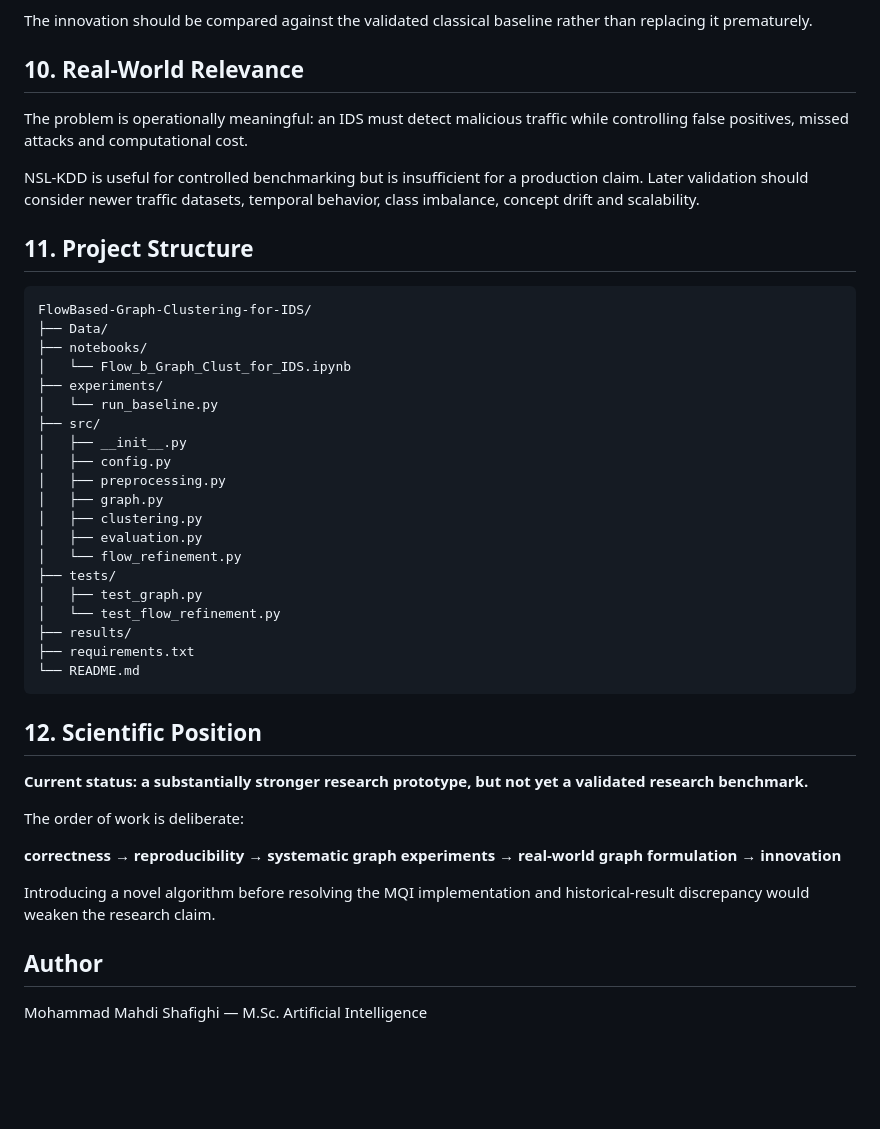
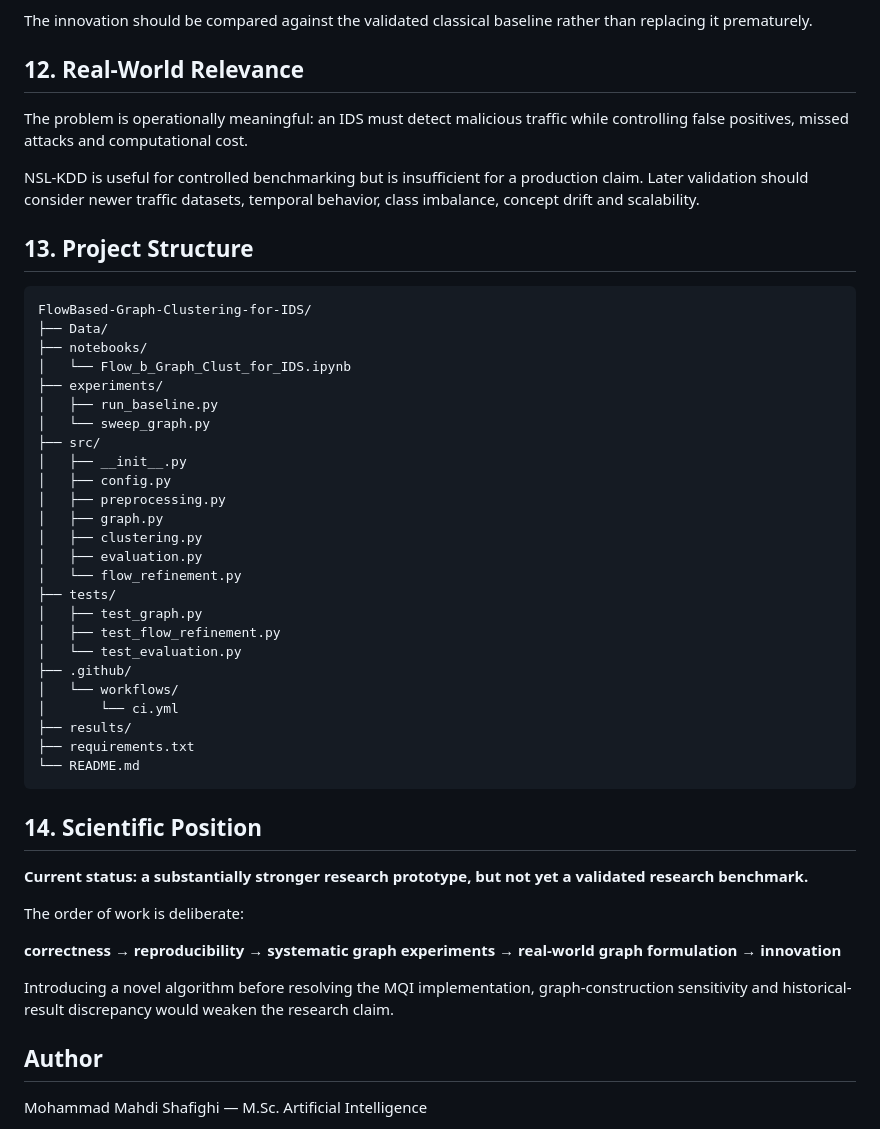
Before and after one commit to 9M3a1h3d9i9/FlowBased-Graph-Clustering-for-IDS, a Markdown page: README.md, the part around one of its changes. GitHub-like rendering; blank space fills up the shorter version.

````diff
--- a/README.md
+++ b/README.md
@@ -215,13 +271,13 @@ Candidate components:
 
 The innovation should be compared against the validated classical baseline rather than replacing it prematurely.
 
-## 10. Real-World Relevance
+## 12. Real-World Relevance
 
 The problem is operationally meaningful: an IDS must detect malicious traffic while controlling false positives, missed attacks and computational cost.
 
 NSL-KDD is useful for controlled benchmarking but is insufficient for a production claim. Later validation should consider newer traffic datasets, temporal behavior, class imbalance, concept drift and scalability.
 
-## 11. Project Structure
+## 13. Project Structure
 
 ```text
 FlowBased-Graph-Clustering-for-IDS/
@@ -229,7 +285,8 @@ FlowBased-Graph-Clustering-for-IDS/
 ├── notebooks/
 │   └── Flow_b_Graph_Clust_for_IDS.ipynb
 ├── experiments/
-│   └── run_baseline.py
+│   ├── run_baseline.py
+│   └── sweep_graph.py
 ├── src/
 │   ├── __init__.py
 │   ├── config.py
@@ -240,13 +297,17 @@ FlowBased-Graph-Clustering-for-IDS/
 │   └── flow_refinement.py
 ├── tests/
 │   ├── test_graph.py
-│   └── test_flow_refinement.py
+│   ├── test_flow_refinement.py
+│   └── test_evaluation.py
+├── .github/
+│   └── workflows/
+│       └── ci.yml
 ├── results/
 ├── requirements.txt
 └── README.md
 ```
 
-## 12. Scientific Position
+## 14. Scientific Position
 
 **Current status: a substantially stronger research prototype, but not yet a validated research benchmark.**
 
@@ -254,7 +315,7 @@ The order of work is deliberate:
 
 **correctness → reproducibility → systematic graph experiments → real-world graph formulation → innovation**
 
-Introducing a novel algorithm before resolving the MQI implementation and historical-result discrepancy would weaken the research claim.
+Introducing a novel algorithm before resolving the MQI implementation, graph-construction sensitivity and historical-result discrepancy would weaken the research claim.
 
 ## Author
 
````
Also changed, not shown: other parts of README.md (+77 -21 lines).
